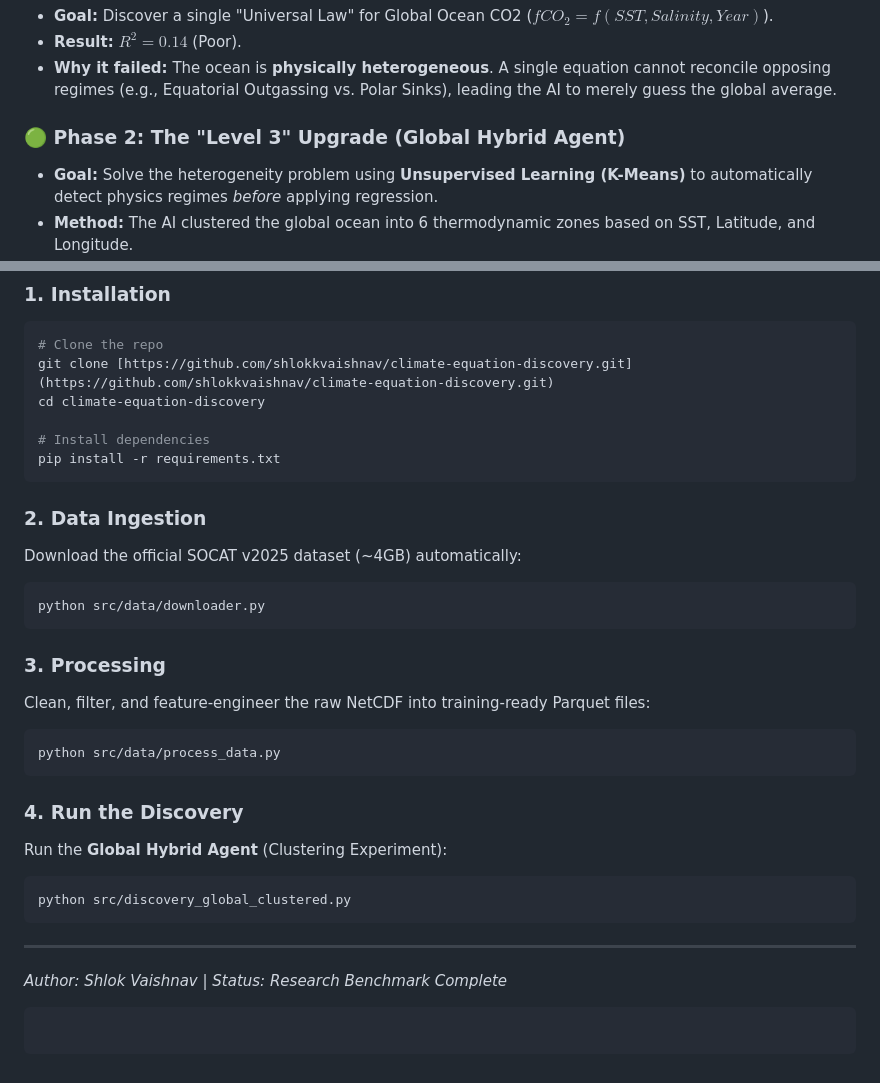
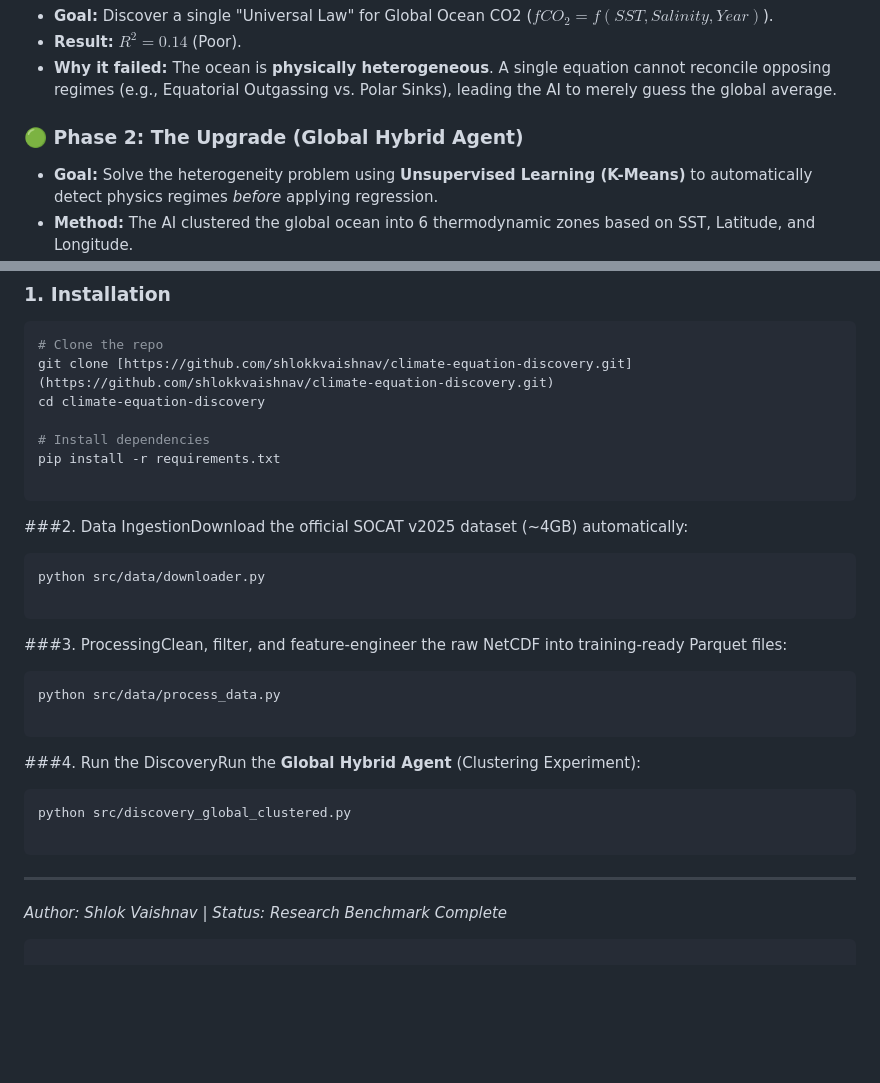
Before and after one commit to shlokkvaishnav/Null-Scaffold-Audit, a Markdown page: README.md, 2 parts joined by grey strips. Rendered like a GitHub page; blank space fills up the shorter version.

`````diff
--- a/README.md
+++ b/README.md
@@ -19,7 +19,7 @@ We benchmarked Symbolic Regression on its ability to handle **Global Heterogenei
 * **Result:** $R^2 = 0.14$ (Poor).
 * **Why it failed:** The ocean is **physically heterogeneous**. A single equation cannot reconcile opposing regimes (e.g., Equatorial Outgassing vs. Polar Sinks), leading the AI to merely guess the global average.
 
-### 🟢 Phase 2: The "Level 3" Upgrade (Global Hybrid Agent)
+### 🟢 Phase 2: The Upgrade (Global Hybrid Agent)
 * **Goal:** Solve the heterogeneity problem using **Unsupervised Learning (K-Means)** to automatically detect physics regimes *before* applying regression.
 * **Method:** The AI clustered the global ocean into 6 thermodynamic zones based on SST, Latitude, and Longitude.
 * **Result:** **$R^2 = 0.25$ (+79% Performance Boost over Naive SR).**
@@ -79,35 +79,32 @@ cd climate-equation-discovery
 
 # Install dependencies
 pip install -r requirements.txt
-````
 
-### 2\. Data Ingestion
+```
 
-Download the official SOCAT v2025 dataset (\~4GB) automatically:
+###2. Data IngestionDownload the official SOCAT v2025 dataset (~4GB) automatically:
 
 ```bash
 python src/data/downloader.py
+
 ```
 
-### 3\. Processing
-
-Clean, filter, and feature-engineer the raw NetCDF into training-ready Parquet files:
+###3. ProcessingClean, filter, and feature-engineer the raw NetCDF into training-ready Parquet files:
 
 ```bash
 python src/data/process_data.py
+
 ```
 
-### 4\. Run the Discovery
-
-Run the **Global Hybrid Agent** (Clustering Experiment):
+###4. Run the DiscoveryRun the **Global Hybrid Agent** (Clustering Experiment):
 
 ```bash
 python src/discovery_global_clustered.py
+
 ```
 
------
+---
 
 *Author: Shlok Vaishnav | Status: Research Benchmark Complete*
 
 ```
-```
`````
